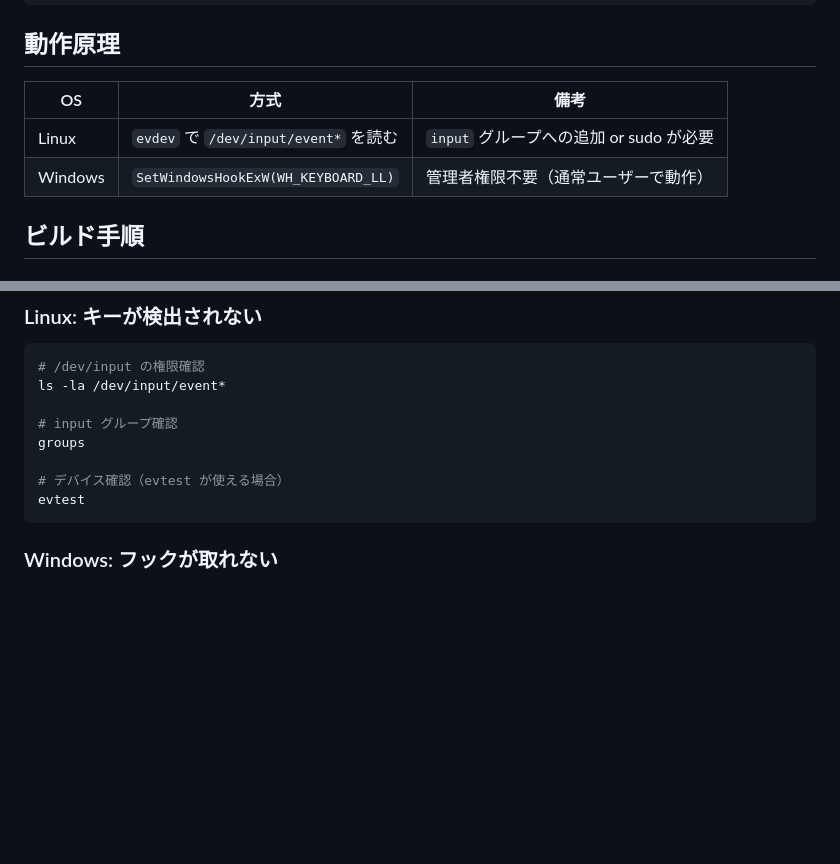
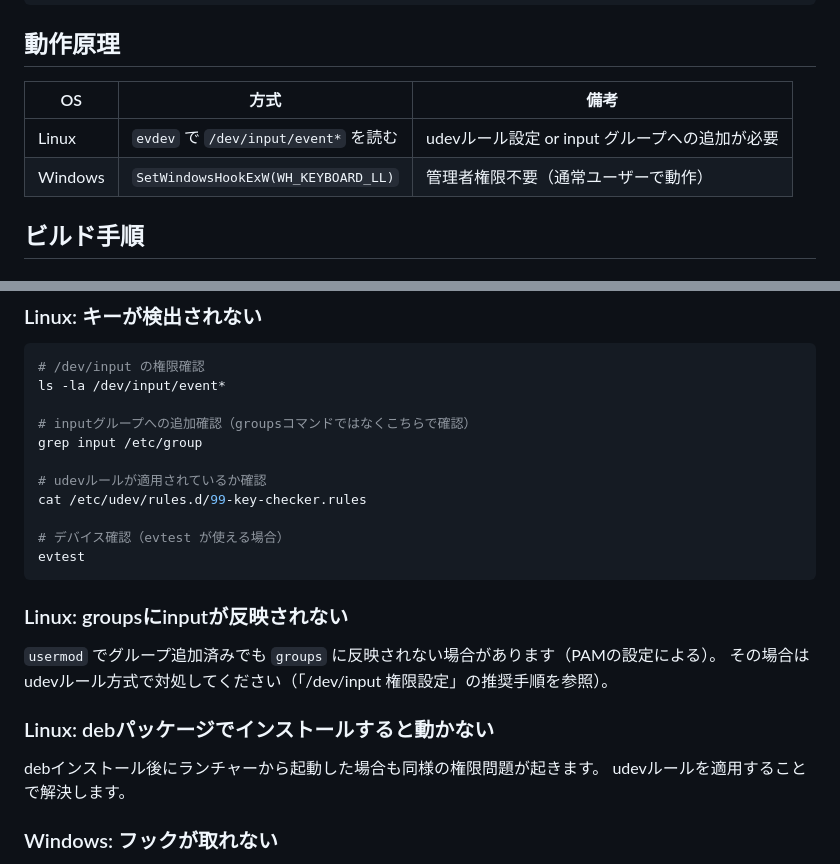
Before and after one commit to nkgw0521/key-checker, a Markdown page: README.md, 2 parts joined by grey strips. Rendered like a GitHub page; blank space fills up the shorter version.

````diff
--- a/README.md
+++ b/README.md
@@ -23,10 +23,10 @@ key-checker/
 
 ## 動作原理
 
-| OS      | 方式                                | 備考                                      |
-|---------|-------------------------------------|-------------------------------------------|
-| Linux   | `evdev` で `/dev/input/event*` を読む | `input` グループへの追加 or sudo が必要    |
-| Windows | `SetWindowsHookExW(WH_KEYBOARD_LL)` | 管理者権限不要（通常ユーザーで動作）        |
+| OS      | 方式                                | 備考                                          |
+|---------|-------------------------------------|-----------------------------------------------|
+| Linux   | `evdev` で `/dev/input/event*` を読む | udevルール設定 or input グループへの追加が必要 |
+| Windows | `SetWindowsHookExW(WH_KEYBOARD_LL)` | 管理者権限不要（通常ユーザーで動作）            |
 
 ## ビルド手順
 
@@ -175,13 +238,26 @@ src-tauri/target/release/bundle/
 # /dev/input の権限確認
 ls -la /dev/input/event*
 
-# input グループ確認
-groups
+# inputグループへの追加確認（groupsコマンドではなくこちらで確認）
+grep input /etc/group
+
+# udevルールが適用されているか確認
+cat /etc/udev/rules.d/99-key-checker.rules
 
 # デバイス確認（evtest が使える場合）
 evtest
 ```
 
+### Linux: groupsにinputが反映されない
+
+`usermod` でグループ追加済みでも `groups` に反映されない場合があります（PAMの設定による）。
+その場合はudevルール方式で対処してください（「/dev/input 権限設定」の推奨手順を参照）。
+
+### Linux: debパッケージでインストールすると動かない
+
+debインストール後にランチャーから起動した場合も同様の権限問題が起きます。
+udevルールを適用することで解決します。
+
 ### Windows: フックが取れない
 
 - セキュリティソフトがフックをブロックしている場合があります
````
Also changed, not shown: other parts of README.md (+70 -7 lines).
